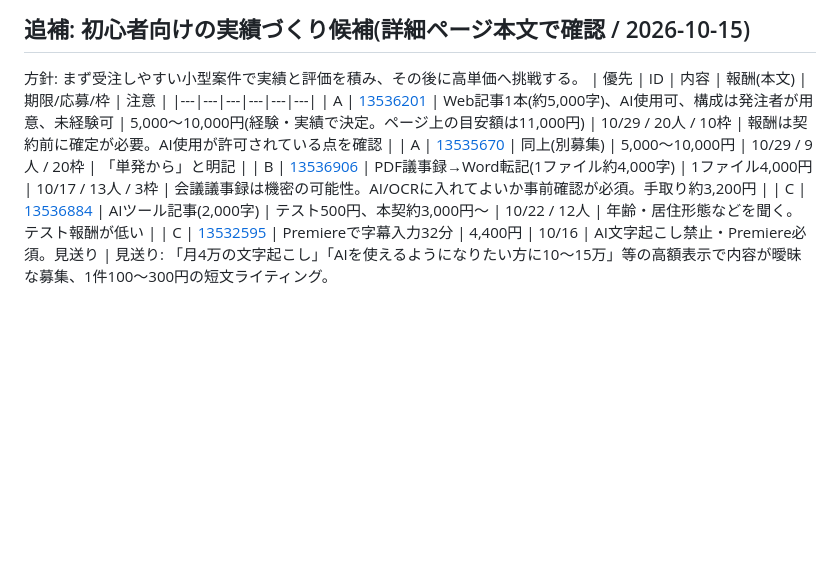
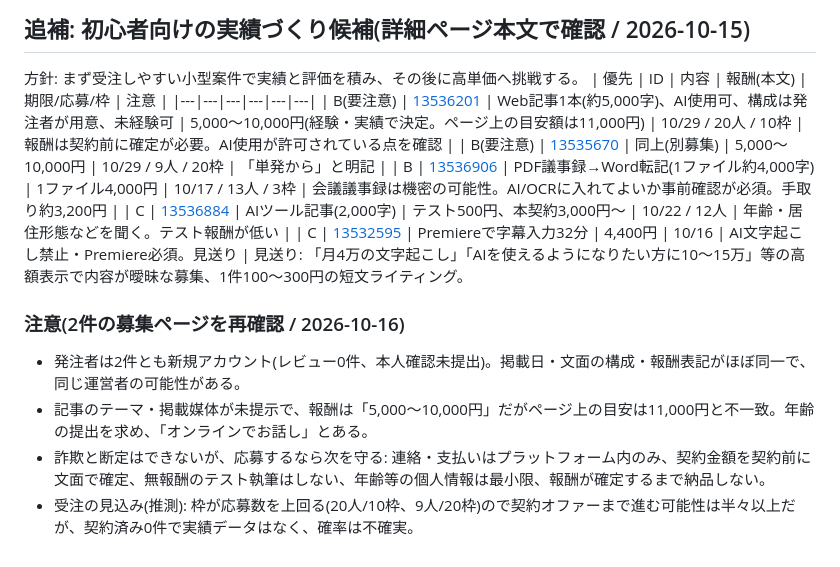
Before and after one commit to biccuri5086-hash/AIgoldrush, a Markdown page: ops/oneoff-jobs-2026-10-15.md, the part around the change. Rendered like a GitHub page; blank space fills up the shorter version.

Commit message:
入門向け2件の発注者リスクと注意点を追記
Co-Authored-By: Claude Sonnet 5.5 <noreply@anthropic.com>
Claude-Session: https://claude.ai/code/session_01J2qGQTPzgsk8xNfSgEaMMg

```diff
--- a/ops/oneoff-jobs-2026-10-15.md
+++ b/ops/oneoff-jobs-2026-10-15.md
@@ -31,9 +31,15 @@
 方針: まず受注しやすい小型案件で実績と評価を積み、その後に高単価へ挑戦する。
 | 優先 | ID | 内容 | 報酬(本文) | 期限/応募/枠 | 注意 |
 |---|---|---|---|---|---|
-| A | [13536201](https://crowdworks.jp/public/jobs/13536201) | Web記事1本(約5,000字)、AI使用可、構成は発注者が用意、未経験可 | 5,000〜10,000円(経験・実績で決定。ページ上の目安額は11,000円) | 10/29 / 20人 / 10枠 | 報酬は契約前に確定が必要。AI使用が許可されている点を確認 |
-| A | [13535670](https://crowdworks.jp/public/jobs/13535670) | 同上(別募集) | 5,000〜10,000円 | 10/29 / 9人 / 20枠 | 「単発から」と明記 |
+| B(要注意) | [13536201](https://crowdworks.jp/public/jobs/13536201) | Web記事1本(約5,000字)、AI使用可、構成は発注者が用意、未経験可 | 5,000〜10,000円(経験・実績で決定。ページ上の目安額は11,000円) | 10/29 / 20人 / 10枠 | 報酬は契約前に確定が必要。AI使用が許可されている点を確認 |
+| B(要注意) | [13535670](https://crowdworks.jp/public/jobs/13535670) | 同上(別募集) | 5,000〜10,000円 | 10/29 / 9人 / 20枠 | 「単発から」と明記 |
 | B | [13536906](https://crowdworks.jp/public/jobs/13536906) | PDF議事録→Word転記(1ファイル約4,000字) | 1ファイル4,000円 | 10/17 / 13人 / 3枠 | 会議議事録は機密の可能性。AI/OCRに入れてよいか事前確認が必須。手取り約3,200円 |
 | C | [13536884](https://crowdworks.jp/public/jobs/13536884) | AIツール記事(2,000字) | テスト500円、本契約3,000円〜 | 10/22 / 12人 | 年齢・居住形態などを聞く。テスト報酬が低い |
 | C | [13532595](https://crowdworks.jp/public/jobs/13532595) | Premiereで字幕入力32分 | 4,400円 | 10/16 | AI文字起こし禁止・Premiere必須。見送り |
 見送り: 「月4万の文字起こし」「AIを使えるようになりたい方に10〜15万」等の高額表示で内容が曖昧な募集、1件100〜300円の短文ライティング。
+
+### 注意(2件の募集ページを再確認 / 2026-10-16)
+- 発注者は2件とも新規アカウント(レビュー0件、本人確認未提出)。掲載日・文面の構成・報酬表記がほぼ同一で、同じ運営者の可能性がある。
+- 記事のテーマ・掲載媒体が未提示で、報酬は「5,000〜10,000円」だがページ上の目安は11,000円と不一致。年齢の提出を求め、「オンラインでお話し」とある。
+- 詐欺と断定はできないが、応募するなら次を守る: 連絡・支払いはプラットフォーム内のみ、契約金額を契約前に文面で確定、無報酬のテスト執筆はしない、年齢等の個人情報は最小限、報酬が確定するまで納品しない。
+- 受注の見込み(推測): 枠が応募数を上回る(20人/10枠、9人/20枠)ので契約オファーまで進む可能性は半々以上だが、契約済み0件で実績データはなく、確率は不確実。
```
